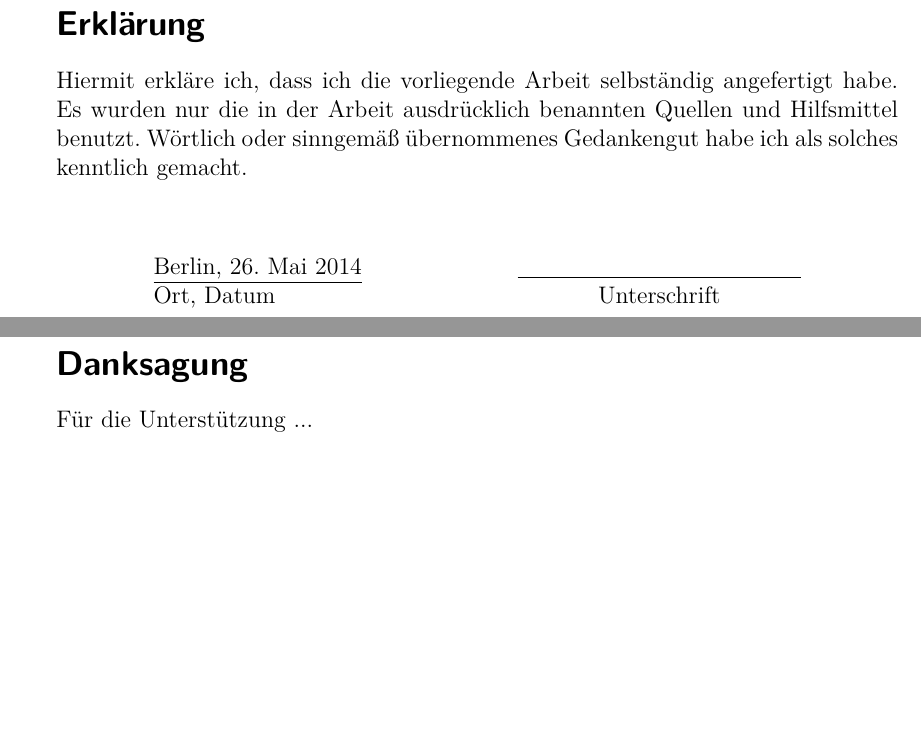
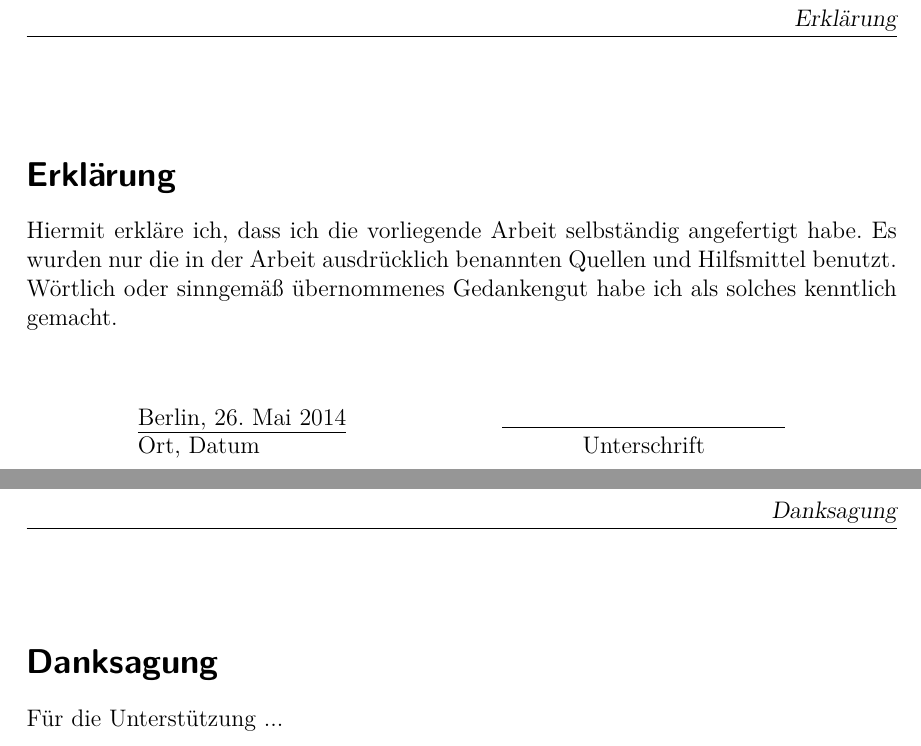
Before and after one commit to s7nio/de-th-wildau-latex, a LaTeX thesis (thesis.template.tex): two parts of pages 2 and 3 of 22, joined at a grey line, cut so that both start at the same text, the shorter picture padded with empty space. Compiled offline with pdfLaTeX.

Commit message:
issue #5

```diff
--- a/thesis.template.tex
+++ b/thesis.template.tex
@@ -16,6 +16,7 @@
 \usepackage[T1]{fontenc} % 8-bit encoding for languages with accented characters
 \usepackage[ngerman,english]{babel} % to use (new) german and english language
 \usepackage{lmodern} % use vector font
+\usepackage[top=3cm, right=25mm, bottom=3cm, headsep=1em, footskip=12mm]{geometry}
 \usepackage{hyperref} % han­dle cross-ref­er­enc­ing
 \usepackage{amsmath,amsfonts,amssymb} % pro­vides math­e­mat­i­cal fea­tures
 \usepackage{setspace} % set­ting the spac­ing be­tween lines
@@ -23,6 +24,7 @@
 \usepackage{graphicx} % grafic
 \usepackage[printonlyused]{acronym} % import package and print only used acronyms
 \usepackage{harvard} % har­vard ci­ta­tion style with sev­eral vari­ant styles
+\usepackage[automark,headsepline]{scrlayer-scrpage} %TOD
 
 \usepackage{blindtext} % OPTINAL: for demo text purposes
 
@@ -41,6 +43,10 @@
 \setlength\parindent{0pt} % 0/no auto paragraph indent
 \graphicspath{ {images/}{screenshots/} } % grafic - set basic directories
 \DeclareGraphicsExtensions{.pdf,.png,.jpg,.jpeg,.gif,.tif,.tiff} % grafic - default file extensions
+% header and footer settings
+\clearpairofpagestyles
+\cfoot[\pagemark]{\pagemark}
+\pagestyle{scrheadings}
 
 \author{Your Name}
 \title{Latex Template}
@@ -64,8 +70,8 @@
 % declaration of originality
 % -----------------------------------------------------------------------------
 
-\vspace*{2em}
-\section*{Erklärung}
+\vspace*{1em}
+\section*{Erklärung}\rohead{Erklärung}
 
 Hiermit erkläre ich, dass ich die vorliegende Arbeit selbständig angefertigt habe. Es wurden nur die in der Arbeit ausdrücklich benannten Quellen und Hilfsmittel benutzt. Wörtlich oder sinngemäß übernommenes Gedankengut habe ich als solches kenntlich gemacht.\par
 \vspace*{2em}
@@ -83,8 +89,8 @@ Hiermit erkläre ich, dass ich die vorliegende Arbeit selbständig angefertigt h
 % acknowledgments
 % -----------------------------------------------------------------------------
 
-\vspace*{2em}
-\section*{Danksagung}
+\vspace*{1em}
+\section*{Danksagung}\rohead{Danksagung}
 
 Für die Unterstützung ...\par
 
```
Also changed, not shown: thesis.template.pdf, thesis.template.tex (11 more changed lines).
